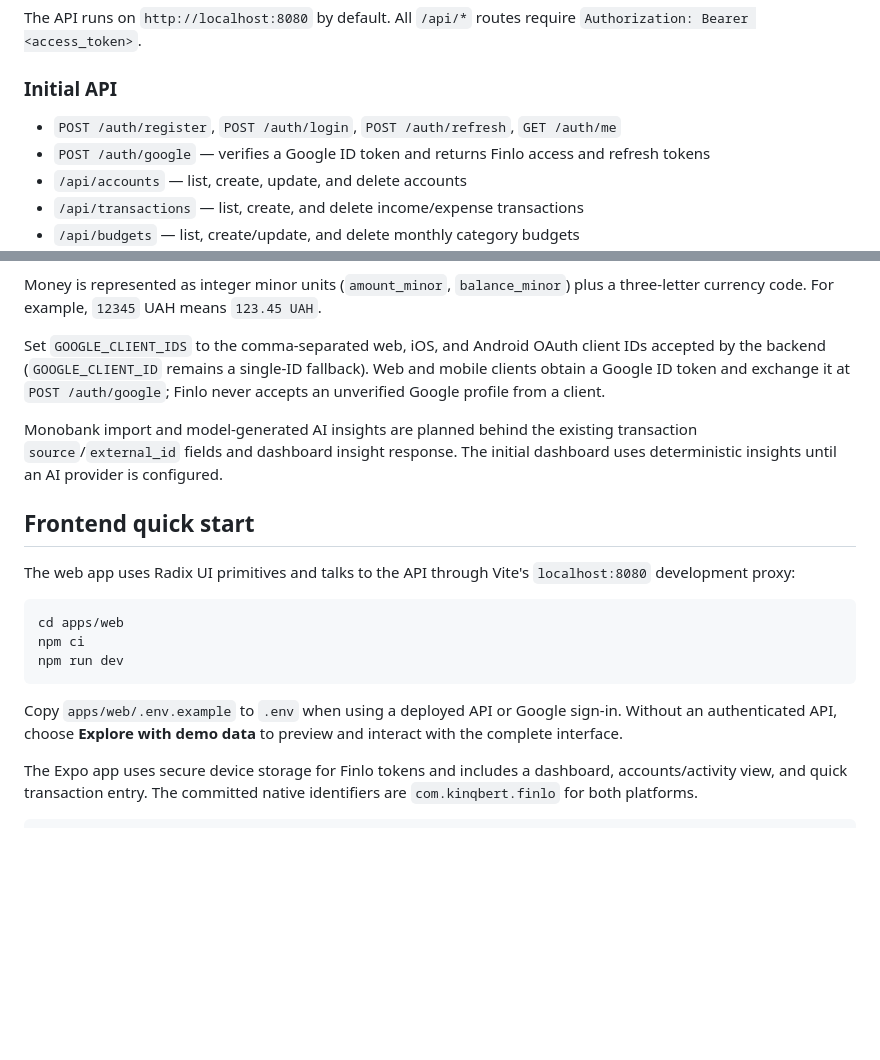
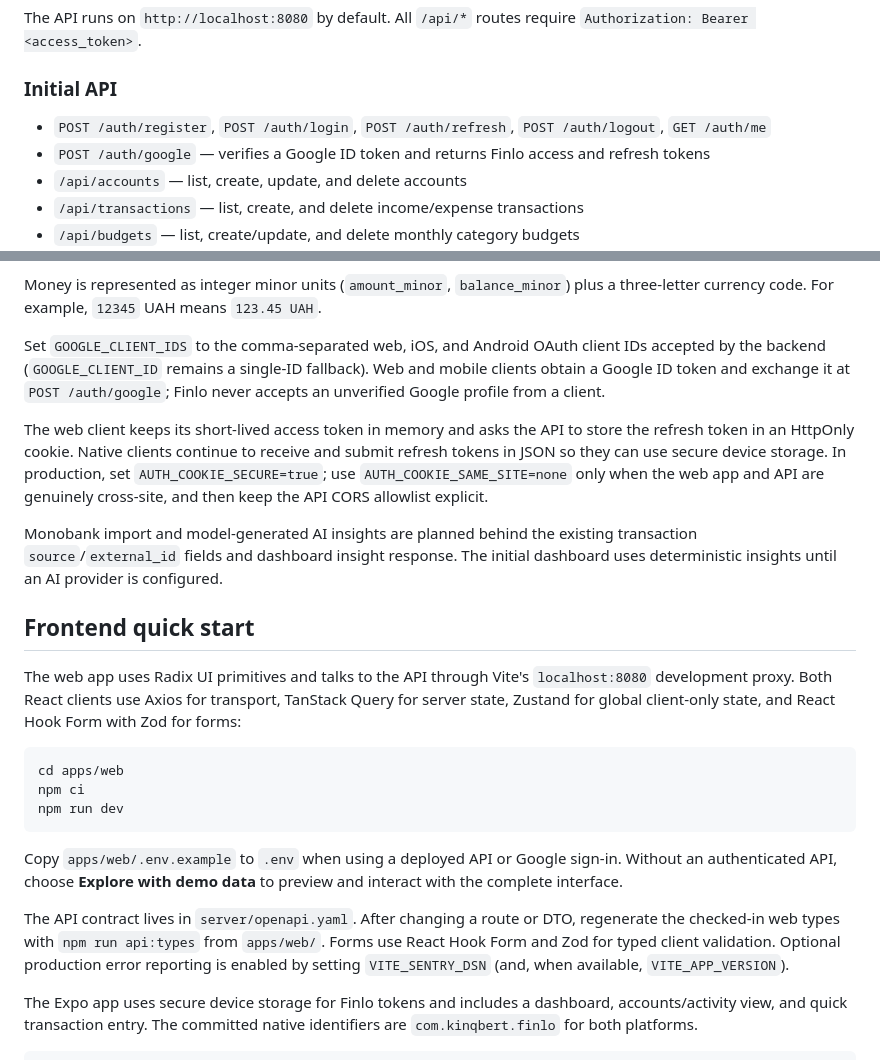
Before and after one commit to kinqbert/finlo, a Markdown page: README.md, 2 parts joined by grey strips. Rendered like a GitHub page; blank space fills up the shorter version.

Commit message:
docs: document auth and client architecture

````diff
--- a/README.md
+++ b/README.md
@@ -25,7 +25,7 @@ The API runs on `http://localhost:8080` by default. All `/api/*` routes require
 
 ### Initial API
 
-- `POST /auth/register`, `POST /auth/login`, `POST /auth/refresh`, `GET /auth/me`
+- `POST /auth/register`, `POST /auth/login`, `POST /auth/refresh`, `POST /auth/logout`, `GET /auth/me`
 - `POST /auth/google` — verifies a Google ID token and returns Finlo access and refresh tokens
 - `/api/accounts` — list, create, update, and delete accounts
 - `/api/transactions` — list, create, and delete income/expense transactions
@@ -38,11 +38,13 @@ Money is represented as integer minor units (`amount_minor`, `balance_minor`) pl
 
 Set `GOOGLE_CLIENT_IDS` to the comma-separated web, iOS, and Android OAuth client IDs accepted by the backend (`GOOGLE_CLIENT_ID` remains a single-ID fallback). Web and mobile clients obtain a Google ID token and exchange it at `POST /auth/google`; Finlo never accepts an unverified Google profile from a client.
 
+The web client keeps its short-lived access token in memory and asks the API to store the refresh token in an HttpOnly cookie. Native clients continue to receive and submit refresh tokens in JSON so they can use secure device storage. In production, set `AUTH_COOKIE_SECURE=true`; use `AUTH_COOKIE_SAME_SITE=none` only when the web app and API are genuinely cross-site, and then keep the API CORS allowlist explicit.
+
 Monobank import and model-generated AI insights are planned behind the existing transaction `source`/`external_id` fields and dashboard insight response. The initial dashboard uses deterministic insights until an AI provider is configured.
 
 ## Frontend quick start
 
-The web app uses Radix UI primitives and talks to the API through Vite's `localhost:8080` development proxy:
+The web app uses Radix UI primitives and talks to the API through Vite's `localhost:8080` development proxy. Both React clients use Axios for transport, TanStack Query for server state, Zustand for global client-only state, and React Hook Form with Zod for forms:
 
 ```bash
 cd apps/web
@@ -51,6 +53,8 @@ npm run dev
 ```
 
 Copy `apps/web/.env.example` to `.env` when using a deployed API or Google sign-in. Without an authenticated API, choose **Explore with demo data** to preview and interact with the complete interface.
+
+The API contract lives in `server/openapi.yaml`. After changing a route or DTO, regenerate the checked-in web types with `npm run api:types` from `apps/web/`. Forms use React Hook Form and Zod for typed client validation. Optional production error reporting is enabled by setting `VITE_SENTRY_DSN` (and, when available, `VITE_APP_VERSION`).
 
 The Expo app uses secure device storage for Finlo tokens and includes a dashboard, accounts/activity view, and quick transaction entry. The committed native identifiers are `com.kinqbert.finlo` for both platforms.
 
````
